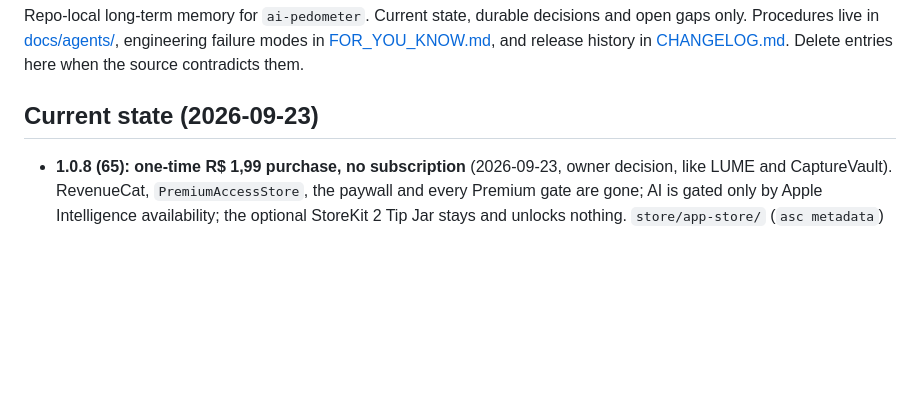
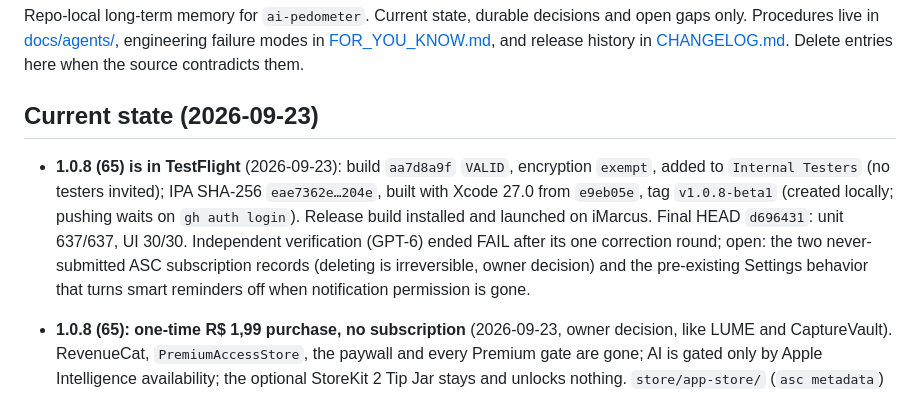
Before and after one commit to mneves75/ai-pedometer, a Markdown page: MEMORY.md, the part around the change. Rendered like a GitHub page; blank space fills up the shorter version.

Commit message:
docs: record 1.0.8 (65) TestFlight delivery and open items
Co-Authored-By: Claude Opus 5.5 (1M context) <noreply@anthropic.com>

```diff
--- a/MEMORY.md
+++ b/MEMORY.md
@@ -7,6 +7,13 @@ modes in [FOR_YOU_KNOW.md](FOR_YOU_KNOW.md), and release history in
 
 ## Current state (2026-09-23)
 
+- **1.0.8 (65) is in TestFlight** (2026-09-23): build `aa7d8a9f` `VALID`, encryption `exempt`, added to
+  `Internal Testers` (no testers invited); IPA SHA-256 `eae7362e…204e`, built with Xcode 27.0 from
+  `e9eb05e`, tag `v1.0.8-beta1` (created locally; pushing waits on `gh auth login`). Release build installed
+  and launched on iMarcus. Final HEAD `d696431`: unit 637/637, UI 30/30. Independent verification (GPT-6)
+  ended FAIL after its one correction round; open: the two never-submitted ASC subscription records
+  (deleting is irreversible, owner decision) and the pre-existing Settings behavior that turns smart
+  reminders off when notification permission is gone.
 - **1.0.8 (65): one-time R$ 1,99 purchase, no subscription** (2026-09-23, owner decision, like LUME
   and CaptureVault). RevenueCat, `PremiumAccessStore`, the paywall and every Premium gate are gone;
   AI is gated only by Apple Intelligence availability; the optional StoreKit 2 Tip Jar stays and
```
Also changed, not shown: memory/2026-09-23.md (+6 -0 lines).
